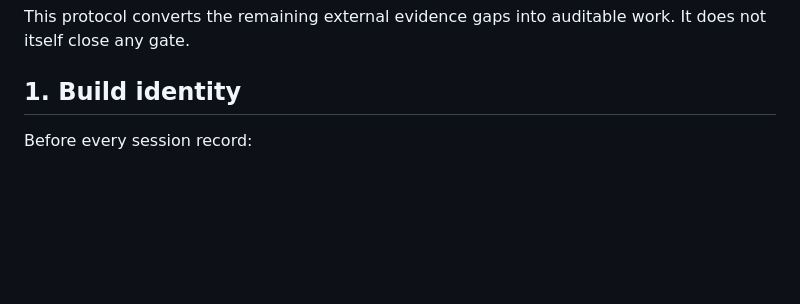
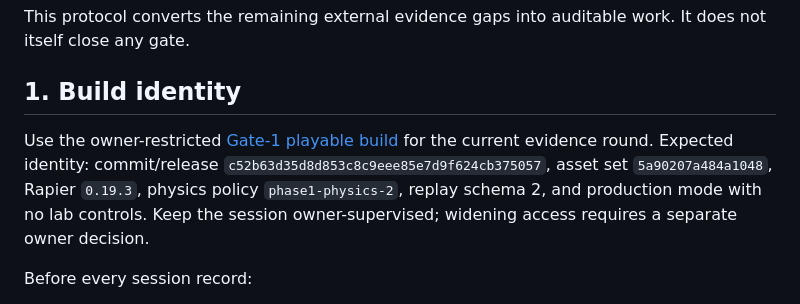
Before and after one commit to karthikbs862026/teetertown, a Markdown page: docs/audits/GATE_1_PHYSICAL_DEVICE_AND_PLAYER_PROTOCOL_2026-07-27.md, the part around the change. GitHub-like rendering; blank space fills up the shorter version.

Commit message:
Bind Gate 1 protocol to playable build

```diff
--- a/docs/audits/GATE_1_PHYSICAL_DEVICE_AND_PLAYER_PROTOCOL_2026-07-27.md
+++ b/docs/audits/GATE_1_PHYSICAL_DEVICE_AND_PLAYER_PROTOCOL_2026-07-27.md
@@ -4,6 +4,12 @@ This protocol converts the remaining external evidence gaps into auditable work.
 close any gate.
 
 ## 1. Build identity
+
+Use the owner-restricted [Gate-1 playable build](https://teetertown-game.karthik-bs86.chatgpt.site)
+for the current evidence round. Expected identity: commit/release
+`c52b63d35d8d853c8c9eee85e7d9f624cb375057`, asset set `5a90207a484a1048`, Rapier `0.19.3`, physics
+policy `phase1-physics-2`, replay schema 2, and production mode with no lab controls. Keep the
+session owner-supervised; widening access requires a separate owner decision.
 
 Before every session record:
 
```
